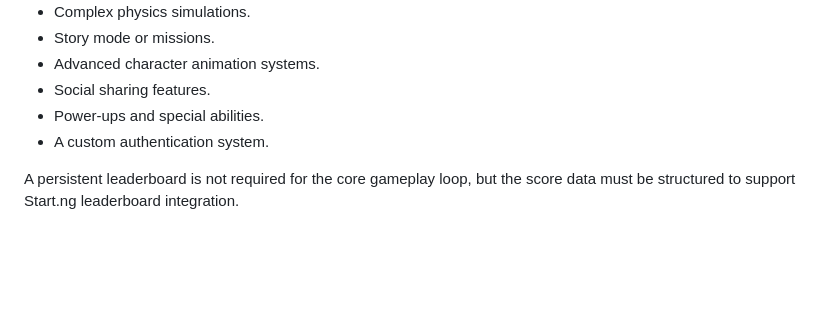
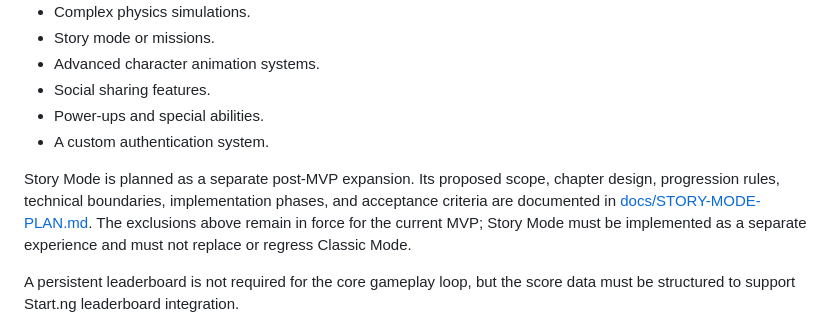
Before and after one commit to ENJ0Y-Labs/endless-runner-game, a Markdown page: PRD.md, the part around the change. Drawn GitHub-style; blank space fills up the shorter version.

Commit message:
docs: link planned Story Mode expansion from PRD

```diff
--- a/PRD.md
+++ b/PRD.md
@@ -194,6 +194,8 @@ The following features are excluded from the initial release:
 - Power-ups and special abilities.
 - A custom authentication system.
 
+Story Mode is planned as a separate post-MVP expansion. Its proposed scope, chapter design, progression rules, technical boundaries, implementation phases, and acceptance criteria are documented in [docs/STORY-MODE-PLAN.md](docs/STORY-MODE-PLAN.md). The exclusions above remain in force for the current MVP; Story Mode must be implemented as a separate experience and must not replace or regress Classic Mode.
+
 A persistent leaderboard is not required for the core gameplay loop, but the score data must be structured to support Start.ng leaderboard integration.
 
 ## 10. Acceptance Criteria
```
